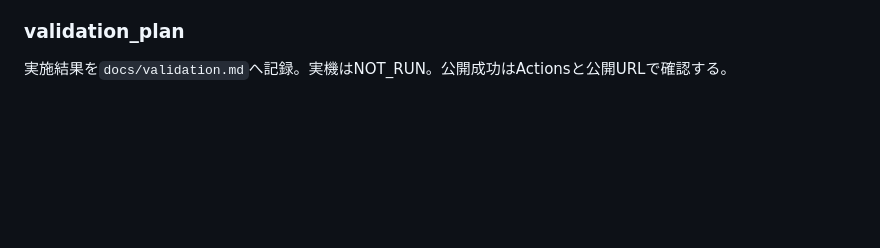
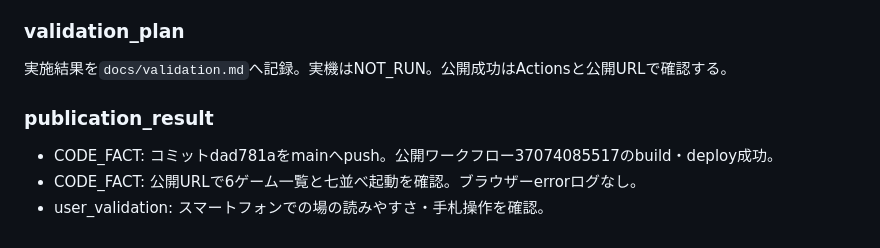
Before and after one commit to abltk-hama/card-game-collection, a Markdown page: docs/ai_discussion_log.md, the part around the change. GitHub-like rendering; blank space fills up the shorter version.

```diff
--- a/docs/ai_discussion_log.md
+++ b/docs/ai_discussion_log.md
@@ -426,3 +426,8 @@ UNO風ゲームの人数と独自カードを確認し、詳細ルールを整
 
 ### validation_plan
 実施結果を`docs/validation.md`へ記録。実機はNOT_RUN。公開成功はActionsと公開URLで確認する。
+
+### publication_result
+- CODE_FACT: コミットdad781aをmainへpush。公開ワークフロー37074085517のbuild・deploy成功。
+- CODE_FACT: 公開URLで6ゲーム一覧と七並べ起動を確認。ブラウザーerrorログなし。
+- user_validation: スマートフォンでの場の読みやすさ・手札操作を確認。
```
Also changed, not shown: docs/validation.md (+1 -1 lines).
